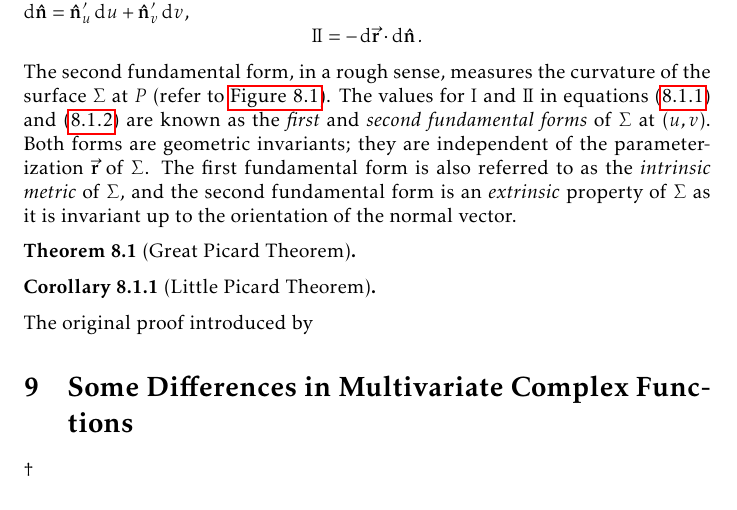
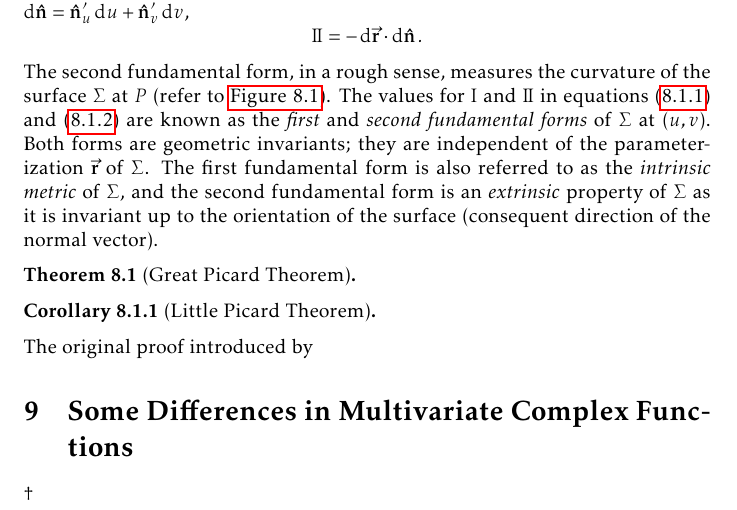
Before and after one commit to slipperking/complex-analysis-latex, a LaTeX document (main.tex): part of page 149 of 159, cut so that both start at the same text. Compiled offline with pdfLaTeX.

Commit message:
overleaf_to_git (Mon Aug 18 23:02:04 2025 -0700): update main.tex from r19929 to r19930

```diff
--- a/main.tex
+++ b/main.tex
@@ -3413,7 +3413,7 @@ It follows that \(L=-\va{r}'_u\cdot\vu{n}'_u\), \(M=-\va{r}'_u\cdot\vu{n}'_v=-\v
 \begin{figure}
     \centerline{\includesvg[width=0.7\linewidth]{secondfundamentalform.svg}}
     \caption{\(Q\) has a greater heuristic distance to \(T_P\Sigma\) for a more curved surface.}\label{fig:secondfundamentalform}
-\end{figure}The second fundamental form, in a rough sense, measures the curvature of the surface \(\Sigma\) at \(P\) (refer to \autoref{fig:secondfundamentalform}). The values for \(\mathrm{I}\) and \(\mathrm{I\!I}\) in equations~\eqref{eq:firstfundamentalform} and~\eqref{eq:secondfundamentalform} are known as the \textit{first} and \textit{second fundamental forms} of \(\Sigma\) at \(\qty(u,v)\). Both forms are geometric invariants; they are independent of the parameterization \(\va{r}\) of \(\Sigma\). The first fundamental form is also referred to as the \textit{intrinsic metric} of \(\Sigma\), and the second fundamental form is an \textit{extrinsic} property of \(\Sigma\) as it is invariant up to the orientation of the normal vector.
+\end{figure}The second fundamental form, in a rough sense, measures the curvature of the surface \(\Sigma\) at \(P\) (refer to \autoref{fig:secondfundamentalform}). The values for \(\mathrm{I}\) and \(\mathrm{I\!I}\) in equations~\eqref{eq:firstfundamentalform} and~\eqref{eq:secondfundamentalform} are known as the \textit{first} and \textit{second fundamental forms} of \(\Sigma\) at \(\qty(u,v)\). Both forms are geometric invariants; they are independent of the parameterization \(\va{r}\) of \(\Sigma\). The first fundamental form is also referred to as the \textit{intrinsic metric} of \(\Sigma\), and the second fundamental form is an \textit{extrinsic} property of \(\Sigma\) as it is invariant up to the orientation of the surface (consequent direction of the normal vector).
 \begin{theorem}[Great Picard Theorem]\label{thm:greatpicard}
 
 \end{theorem}
```
